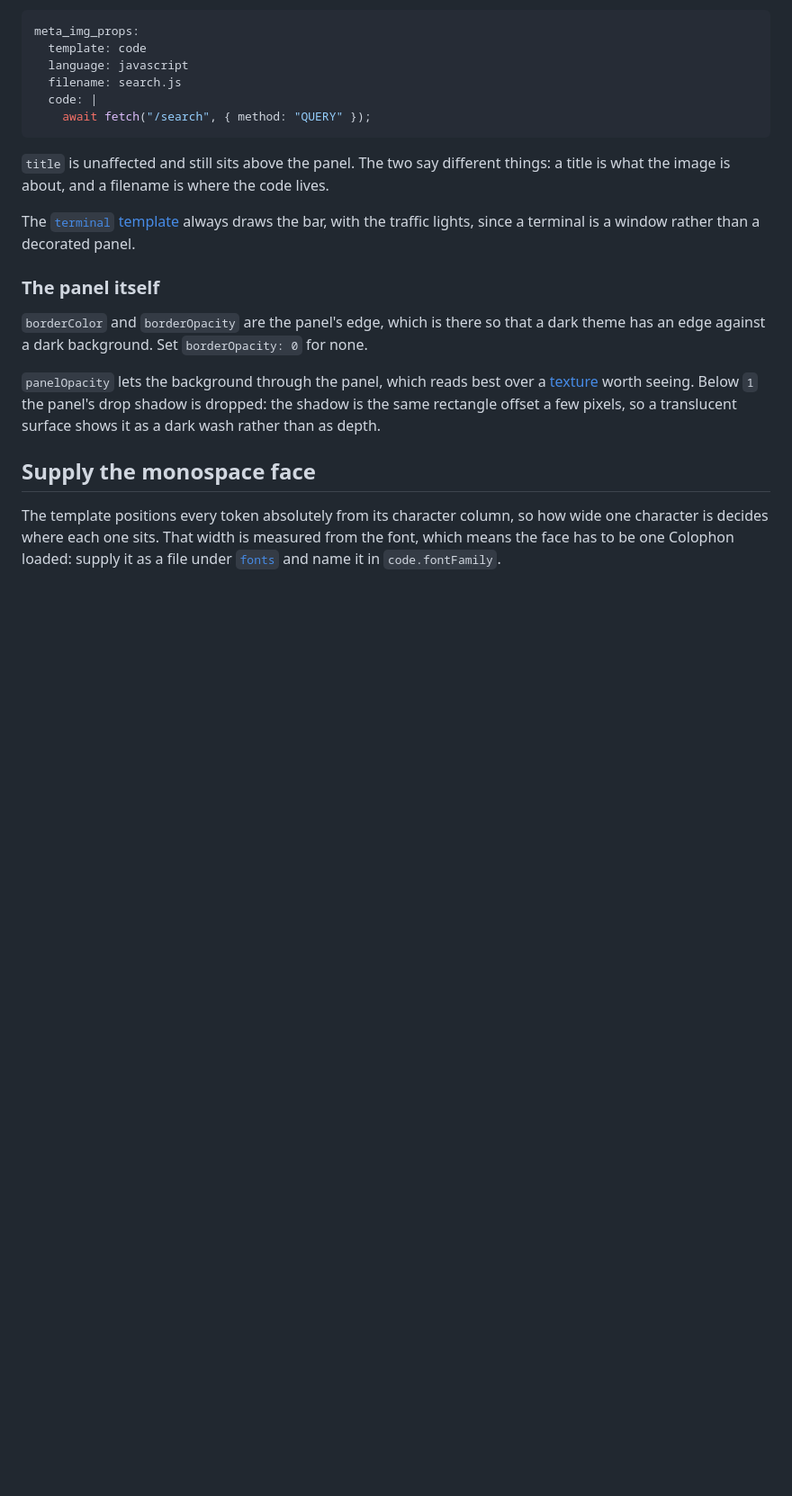
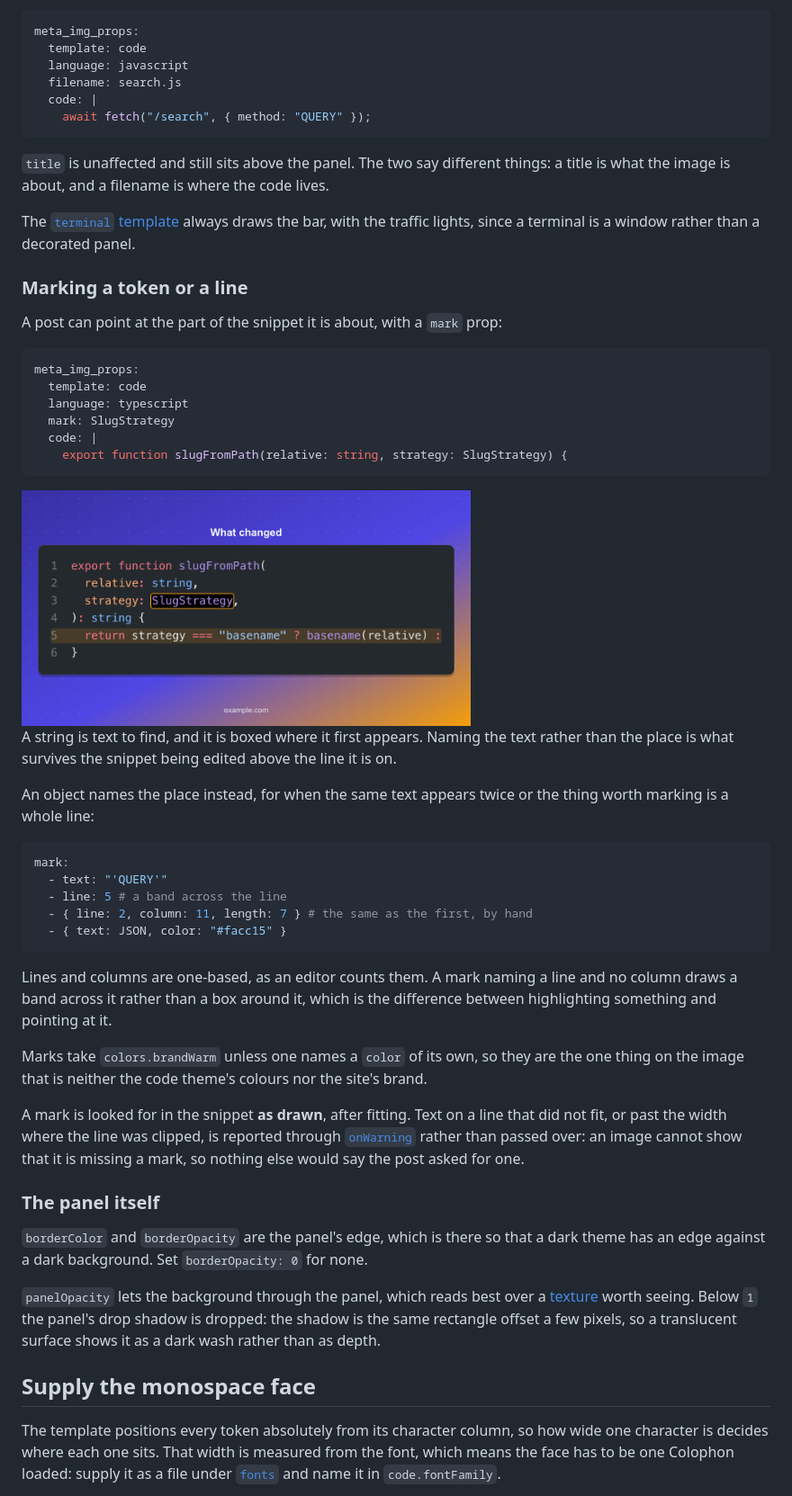
Before and after one commit to KensioSoftware/colophon, a Markdown page: docs/code-template/README.md, the part around one of its changes. Shown at 90% size. Drawn GitHub-style; pictures changed too: docs/samples/code-mark.png (added); blank space fills up the shorter version.

````diff
--- a/docs/code-template/README.md
+++ b/docs/code-template/README.md
@@ -145,6 +146,50 @@ lives.
 The [`terminal` template](../templates/) always draws the bar, with the traffic
 lights, since a terminal is a window rather than a decorated panel.
 
+### Marking a token or a line
+
+A post can point at the part of the snippet it is about, with a `mark` prop:
+
+```yaml
+meta_img_props:
+  template: code
+  language: typescript
+  mark: SlugStrategy
+  code: |
+    export function slugFromPath(relative: string, strategy: SlugStrategy) {
+```
+
+<img src="../samples/code-mark.png" alt="a boxed token and a highlighted line" width="60%" />
+
+A string is text to find, and it is boxed where it first appears. Naming the
+text rather than the place is what survives the snippet being edited above the
+line it is on.
+
+An object names the place instead, for when the same text appears twice or the
+thing worth marking is a whole line:
+
+```yaml
+mark:
+  - text: "'QUERY'"
+  - line: 5 # a band across the line
+  - { line: 2, column: 11, length: 7 } # the same as the first, by hand
+  - { text: JSON, color: "#facc15" }
+```
+
+Lines and columns are one-based, as an editor counts them. A mark naming a line
+and no column draws a band across it rather than a box around it, which is the
+difference between highlighting something and pointing at it.
+
+Marks take `colors.brandWarm` unless one names a `color` of its own, so they
+are the one thing on the image that is neither the code theme's colours nor the
+site's brand.
+
+A mark is looked for in the snippet **as drawn**, after fitting. Text on a line
+that did not fit, or past the width where the line was clipped, is reported
+through [`onWarning`](../configuration/warnings/) rather than passed over: an
+image cannot show that it is missing a mark, so nothing else would say the post
+asked for one.
+
 ### The panel itself
 
 `borderColor` and `borderOpacity` are the panel's edge, which is there so that
````
Also changed, not shown: other parts of docs/code-template/README.md (+1 -0 lines), 8 other files.
